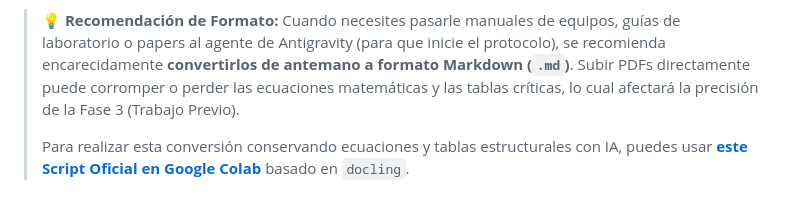
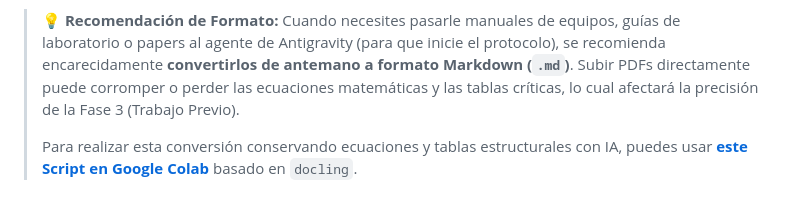
Before and after one commit to jeandead/metrology_assistant, a Markdown page: README.md, the part around the change. Drawn GitHub-style.

Commit message:
docs: remove 'Oficial' from Colab script link

```diff
--- a/README.md
+++ b/README.md
@@ -52,4 +52,4 @@ El sistema requiere el ejecutable `markdown2json.exe` (incluido en `/bin`) para
 > **💡 Recomendación de Formato:**
 > Cuando necesites pasarle manuales de equipos, guías de laboratorio o papers al agente de Antigravity (para que inicie el protocolo), se recomienda encarecidamente **convertirlos de antemano a formato Markdown (`.md`)**. Subir PDFs directamente puede corromper o perder las ecuaciones matemáticas y las tablas críticas, lo cual afectará la precisión de la Fase 3 (Trabajo Previo).
 >
-> Para realizar esta conversión conservando ecuaciones y tablas estructurales con IA, puedes usar **[este Script Oficial en Google Colab](https://colab.research.google.com/drive/1wBN7x2RWLA-93a1__4-q3qJhRCskS9Yy?usp=sharing)** basado en `docling`.
+> Para realizar esta conversión conservando ecuaciones y tablas estructurales con IA, puedes usar **[este Script en Google Colab](https://colab.research.google.com/drive/1wBN7x2RWLA-93a1__4-q3qJhRCskS9Yy?usp=sharing)** basado en `docling`.
```
